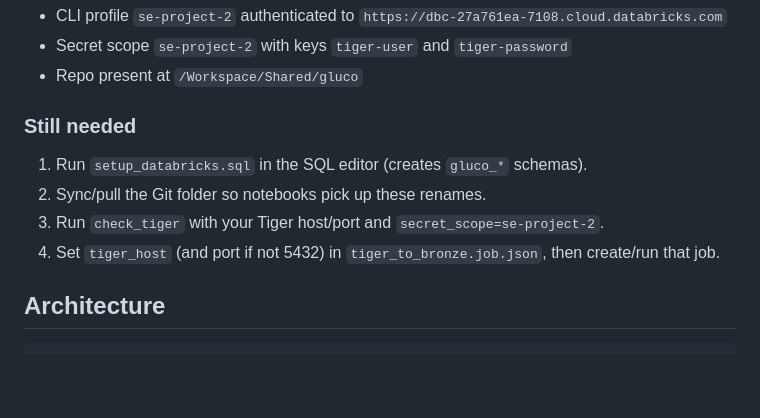
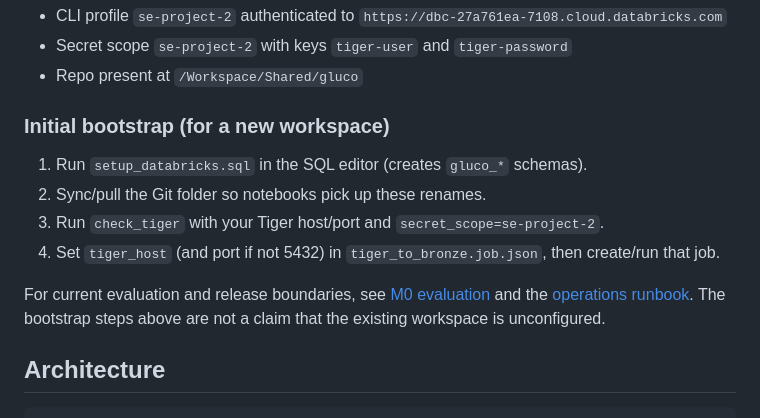
Before and after one commit to RudrakshNanavaty/gluco, a Markdown page: databricks/tiger/README.md, the part around the change. Rendered like a GitHub page; blank space fills up the shorter version.

Commit message:
docs(databricks): define workflow handoff and recurring operation gates
Co-Authored-By: Codex <noreply@openai.com>

```diff
--- a/databricks/tiger/README.md
+++ b/databricks/tiger/README.md
@@ -23,13 +23,18 @@ Use `--profile se-project-2` on every CLI command (or
 - Secret scope `se-project-2` with keys `tiger-user` and `tiger-password`
 - Repo present at `/Workspace/Shared/gluco`
 
-### Still needed
+### Initial bootstrap (for a new workspace)
 
 1. Run `setup_databricks.sql` in the SQL editor (creates `gluco_*` schemas).
 2. Sync/pull the Git folder so notebooks pick up these renames.
 3. Run `check_tiger` with your Tiger host/port and `secret_scope=se-project-2`.
 4. Set `tiger_host` (and port if not 5432) in `tiger_to_bronze.job.json`, then
    create/run that job.
+
+For current evaluation and release boundaries, see
+[M0 evaluation](../docs/M0_EVALUATION.md) and the
+[operations runbook](../docs/OPERATIONS_RUNBOOK.md). The bootstrap steps above
+are not a claim that the existing workspace is unconfigured.
 
 ## Architecture
 
```
Also changed, not shown: databricks/docs/OPERATIONS_RUNBOOK.md (added, +56 -0 lines).
